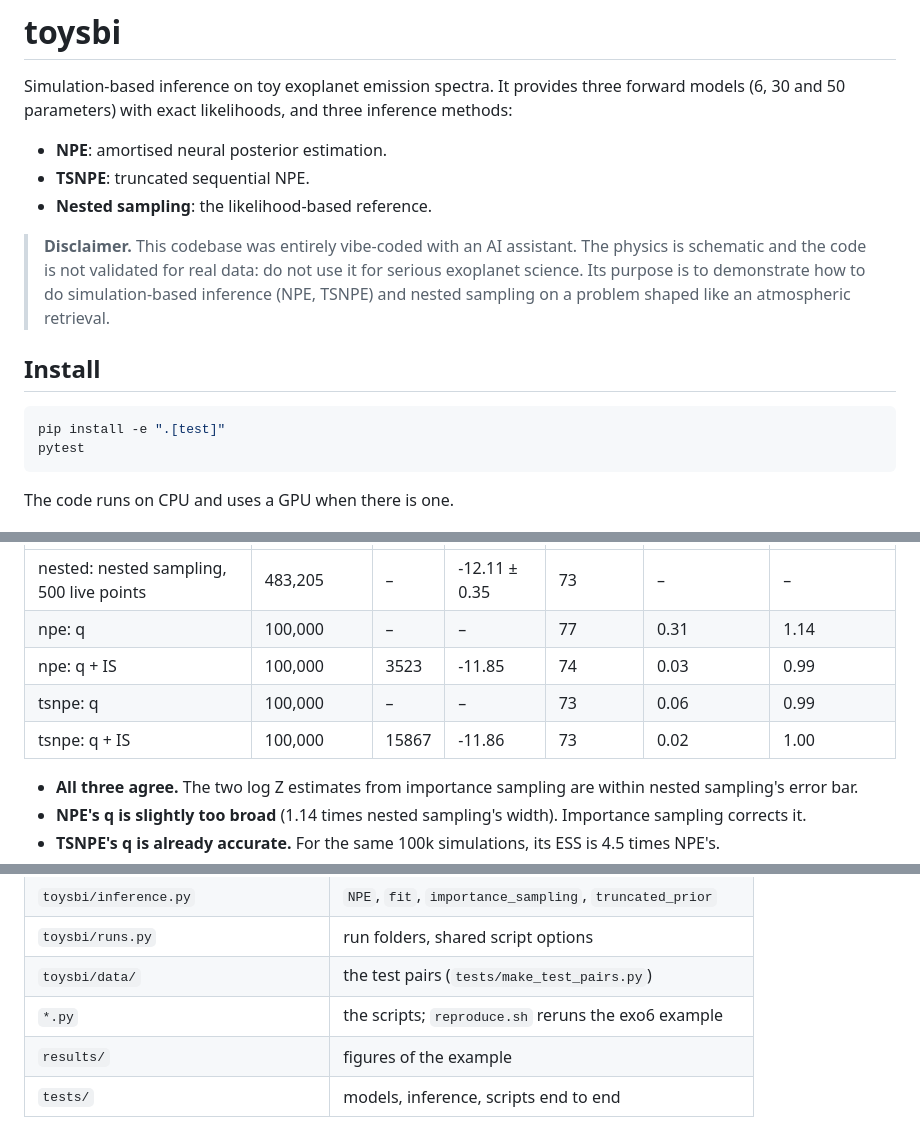
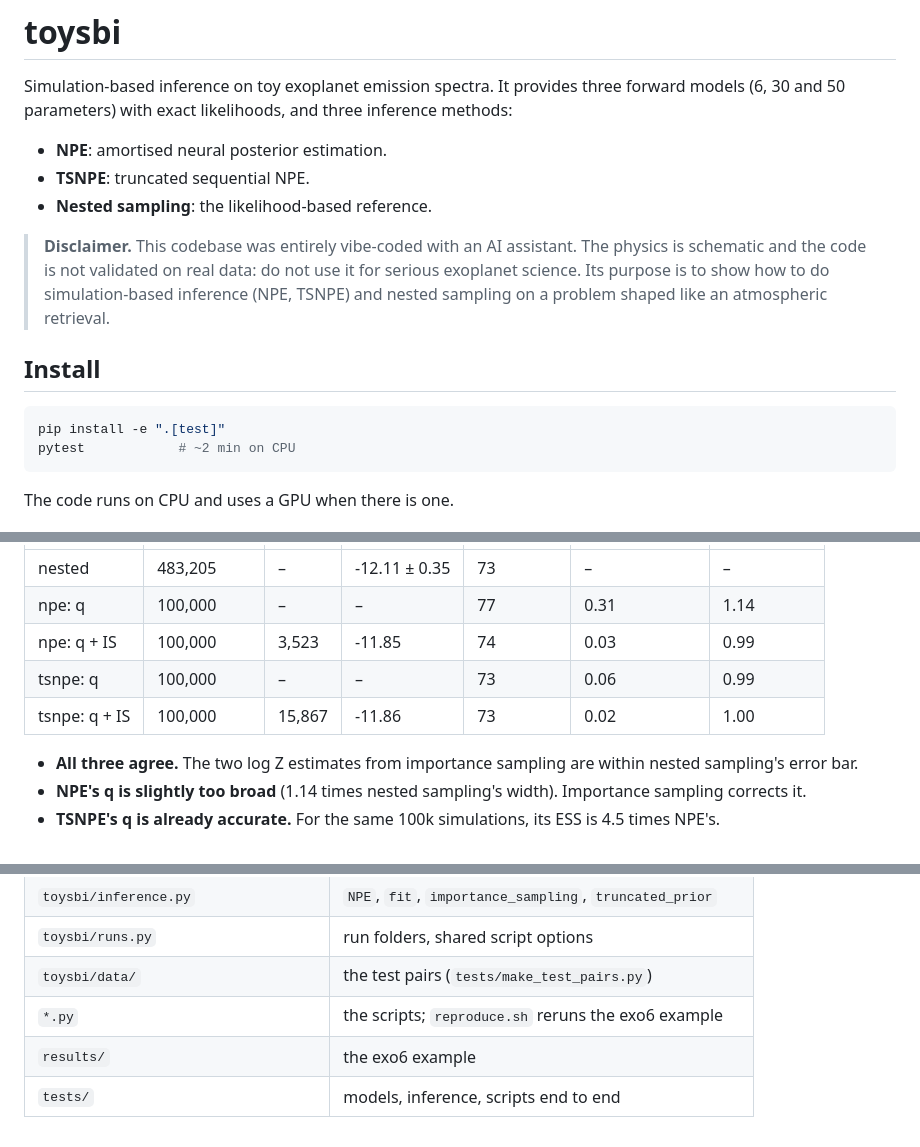
Before and after one commit to glouppe/exomini, a Markdown page: README.md, 3 parts joined by grey strips. GitHub-like rendering.

````diff
--- a/README.md
+++ b/README.md
@@ -6,15 +6,16 @@ parameters) with exact likelihoods, and three inference methods:
 - **TSNPE**: truncated sequential NPE.
 - **Nested sampling**: the likelihood-based reference.
 
-> **Disclaimer.** This codebase was entirely vibe-coded with an AI assistant. The physics is schematic and the code is not
-> validated for real data: do not use it for serious exoplanet science. Its purpose is to demonstrate how to do
-> simulation-based inference (NPE, TSNPE) and nested sampling on a problem shaped like an atmospheric retrieval.
+> **Disclaimer.** This codebase was entirely vibe-coded with an AI assistant. The physics is schematic and the
+> code is not validated on real data: do not use it for serious exoplanet science. Its purpose is to show how
+> to do simulation-based inference (NPE, TSNPE) and nested sampling on a problem shaped like an atmospheric
+> retrieval.
 
 ## Install
 
 ```bash
 pip install -e ".[test]"
-pytest
+pytest            # ~2 min on CPU
 ```
 
 The code runs on CPU and uses a GPU when there is one.
@@ -134,9 +136,9 @@ Each method run on the benchmark observation (test pair 0) with its default sett
 |---|---|---|---|---|---|---|
-| nested: nested sampling, 500 live points | 483,205 | – | -12.11 ± 0.35 | 73 | – | – |
+| nested | 483,205 | – | -12.11 ± 0.35 | 73 | – | – |
 | npe: q | 100,000 | – | – | 77 | 0.31 | 1.14 |
-| npe: q + IS | 100,000 | 3523 | -11.85 | 74 | 0.03 | 0.99 |
+| npe: q + IS | 100,000 | 3,523 | -11.85 | 74 | 0.03 | 0.99 |
 | tsnpe: q | 100,000 | – | – | 73 | 0.06 | 0.99 |
-| tsnpe: q + IS | 100,000 | 15867 | -11.86 | 73 | 0.02 | 1.00 |
+| tsnpe: q + IS | 100,000 | 15,867 | -11.86 | 73 | 0.02 | 1.00 |
 
 - **All three agree.** The two log Z estimates from importance sampling are within nested sampling's error bar.
 - **NPE's q is slightly too broad** (1.14 times nested sampling's width). Importance sampling corrects it.
@@ -170,5 +172,5 @@ small differences.
 | `toysbi/runs.py` | run folders, shared script options |
 | `toysbi/data/` | the test pairs (`tests/make_test_pairs.py`) |
 | `*.py` | the scripts; `reproduce.sh` reruns the exo6 example |
-| `results/` | figures of the example |
+| `results/` | the exo6 example |
 | `tests/` | models, inference, scripts end to end |
````
Also changed, not shown: other parts of README.md (+6 -5 lines), results/exo6/table.md (+4 -4 lines), results/exo6/corner.png, results/exo6/ppc.png, 1 other file.
